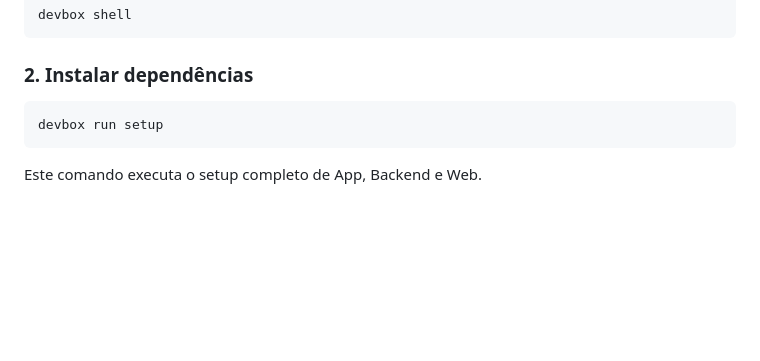
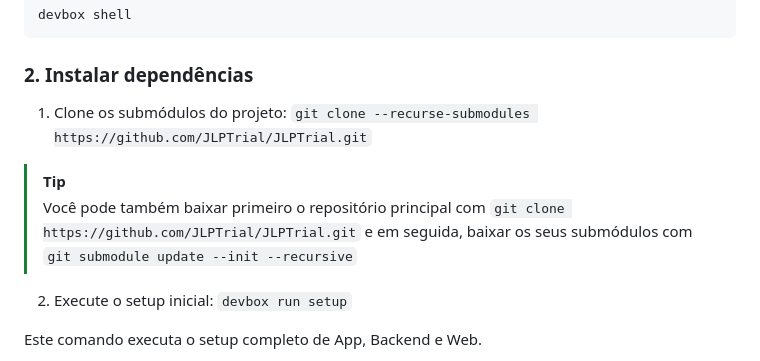
Before and after one commit to JLPTrial/JLPTrial, a Markdown page: docs/SETUP.MD, the part around the change. Rendered like a GitHub page; blank space fills up the shorter version.

Commit message:
docs: revise setup instructions to include submodule setup
Updated setup instructions to include submodule cloning and clarified the setup command.

````diff
--- a/docs/SETUP.MD
+++ b/docs/SETUP.MD
@@ -136,9 +136,12 @@ devbox shell
 
 ### 2. Instalar dependências
 
-```bash
-devbox run setup
-```
+1. Clone os submódulos do projeto: `git clone --recurse-submodules https://github.com/JLPTrial/JLPTrial.git`
+
+> [!TIP]
+> Você pode também baixar primeiro o repositório principal com `git clone https://github.com/JLPTrial/JLPTrial.git` e em seguida, baixar os seus submódulos com `git submodule update --init --recursive`
+
+2. Execute o setup inicial: `devbox run setup`
 
 Este comando executa o setup completo de App, Backend e Web.
 
````
